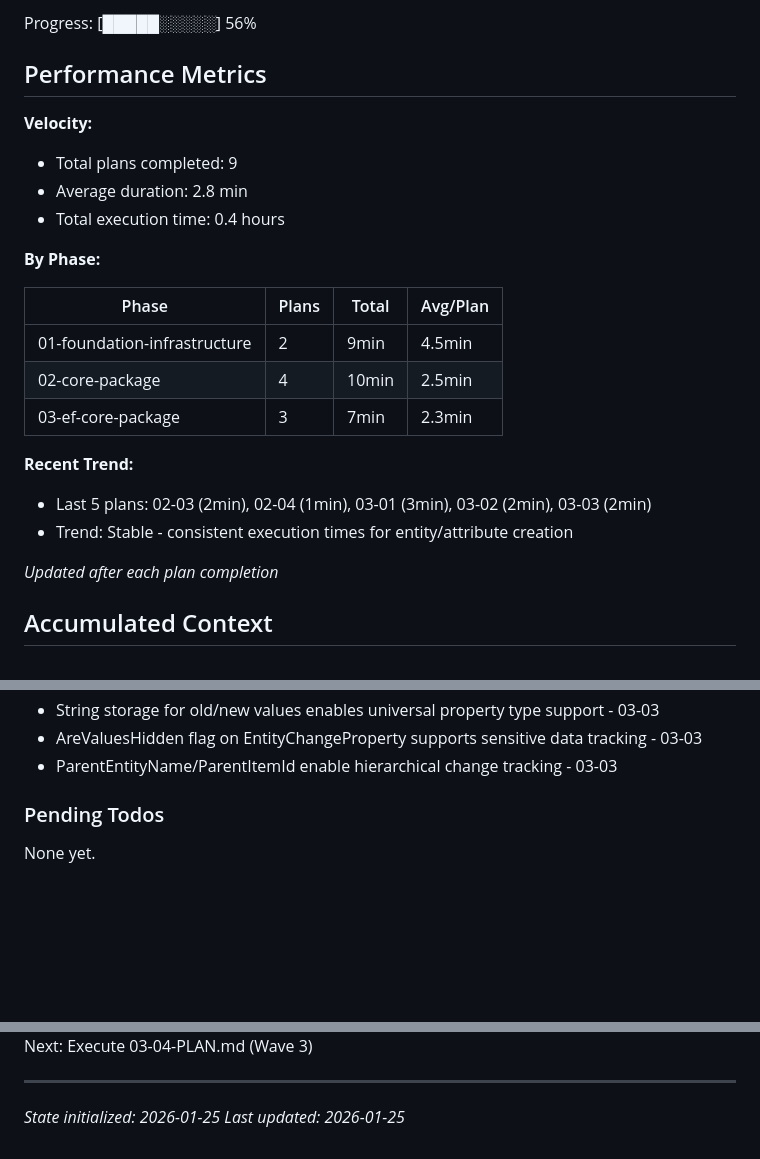
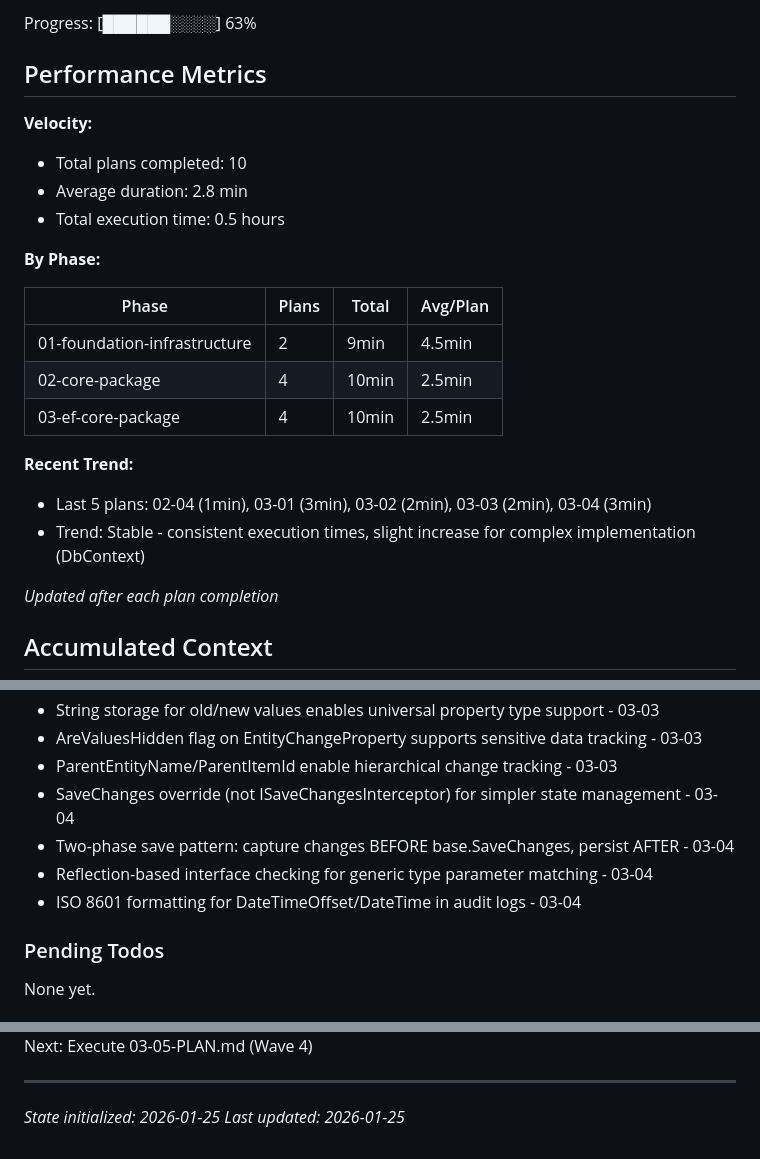
Before and after one commit to kolatts/imagile-framework, a Markdown page: .planning/STATE.md, 3 parts joined by grey strips. GitHub-like rendering; blank space fills up the shorter version.

Commit message:
docs(03-04): complete Base DbContext plan
Tasks completed: 2/2
- Add EF Core Relational package reference
- Create ImagileDbContext base class

SUMMARY: .planning/phases/03-ef-core-package/03-04-SUMMARY.md

```diff
--- a/.planning/STATE.md
+++ b/.planning/STATE.md
@@ -16,12 +16,12 @@ Last activity: 2026-01-25 — Completed 03-03-PLAN.md
 
-Progress: [█████░░░░░] 56%
+Progress: [██████░░░░] 63%
 
 ## Performance Metrics
 
 **Velocity:**
-- Total plans completed: 9
+- Total plans completed: 10
 - Average duration: 2.8 min
-- Total execution time: 0.4 hours
+- Total execution time: 0.5 hours
 
 **By Phase:**
 
@@ -29,11 +29,11 @@ Progress: [█████░░░░░] 56%
 |-------|-------|-------|----------|
 | 01-foundation-infrastructure | 2 | 9min | 4.5min |
 | 02-core-package | 4 | 10min | 2.5min |
-| 03-ef-core-package | 3 | 7min | 2.3min |
+| 03-ef-core-package | 4 | 10min | 2.5min |
 
 **Recent Trend:**
-- Last 5 plans: 02-03 (2min), 02-04 (1min), 03-01 (3min), 03-02 (2min), 03-03 (2min)
-- Trend: Stable - consistent execution times for entity/attribute creation
+- Last 5 plans: 02-04 (1min), 03-01 (3min), 03-02 (2min), 03-03 (2min), 03-04 (3min)
+- Trend: Stable - consistent execution times, slight increase for complex implementation (DbContext)
 
 *Updated after each plan completion*
 
@@ -77,6 +77,10 @@ Recent decisions affecting current work:
 - String storage for old/new values enables universal property type support - 03-03
 - AreValuesHidden flag on EntityChangeProperty supports sensitive data tracking - 03-03
 - ParentEntityName/ParentItemId enable hierarchical change tracking - 03-03
+- SaveChanges override (not ISaveChangesInterceptor) for simpler state management - 03-04
+- Two-phase save pattern: capture changes BEFORE base.SaveChanges, persist AFTER - 03-04
+- Reflection-based interface checking for generic type parameter matching - 03-04
+- ISO 8601 formatting for DateTimeOffset/DateTime in audit logs - 03-04
 
 ### Pending Todos
 
@@ -93,5 +97,5 @@ Stopped at: Completed 03-03-PLAN.md
 Resume file: None
-Next: Execute 03-04-PLAN.md (Wave 3)
+Next: Execute 03-05-PLAN.md (Wave 4)
 
 ---
 *State initialized: 2026-01-25*
```
Also changed, not shown: other parts of .planning/STATE.md (+4 -4 lines), 1 other file.
